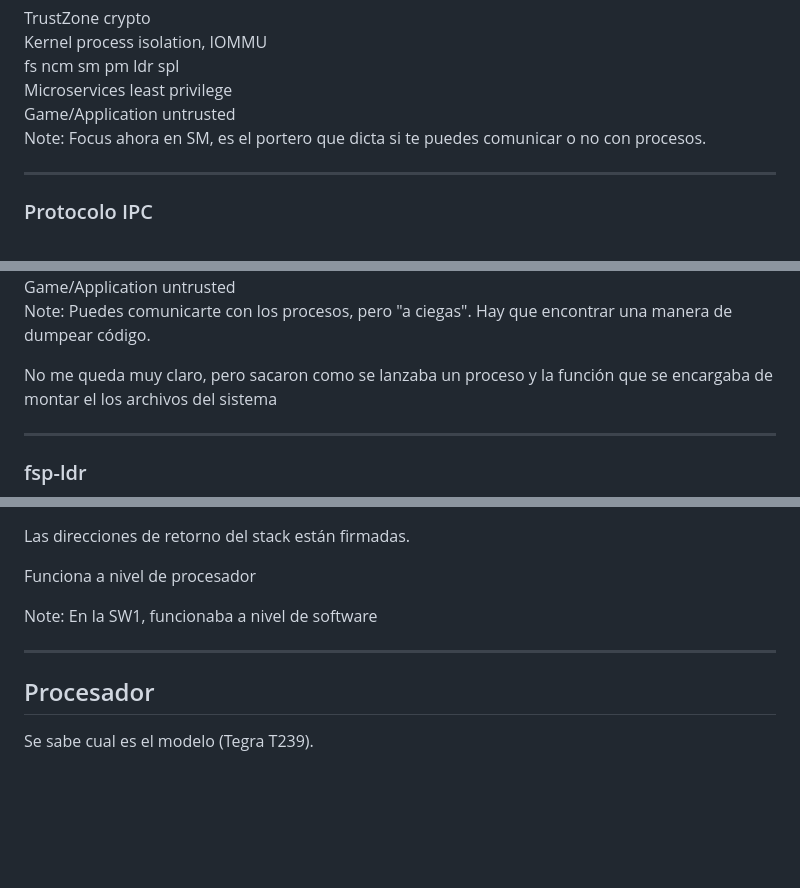
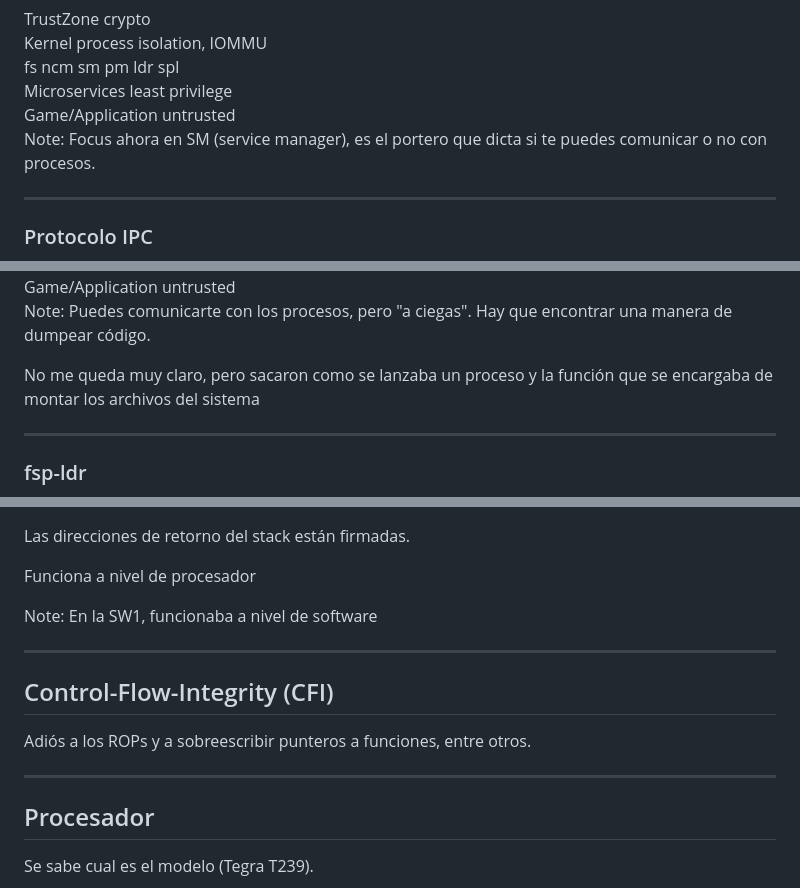
Before and after one commit to angelkmz/sw2-slides, a Markdown page: slides.md, 3 parts joined by grey strips. GitHub-like rendering; blank space fills up the shorter version.

```diff
--- a/slides.md
+++ b/slides.md
@@ -363,7 +363,7 @@ quedaos con esta idea de dumpear código.
 </div>
 
 Note:
-Focus ahora en SM, es el portero que dicta si te puedes comunicar o no con procesos.
+Focus ahora en SM (service manager), es el portero que dicta si te puedes comunicar o no con procesos.
 
 ---
 
@@ -437,11 +437,9 @@ Note:
 Puedes comunicarte con los procesos, pero "a ciegas".
 Hay que encontrar una manera de dumpear código.
 
-No me queda muy claro, pero sacaron como se lanzaba un proceso y la función que se encargaba de montar el los archivos del sistema
+No me queda muy claro, pero sacaron como se lanzaba un proceso y la función que se encargaba de montar los archivos del sistema
 
 ---
-
-
 
 ### fsp-ldr
 
@@ -763,6 +761,12 @@ En la SW1, funcionaba a nivel de software
 
 ---
 
+## Control-Flow-Integrity (CFI)
+
+Adiós a los ROPs y a sobreescribir punteros a funciones, entre otros.
+
+---
+
 ## Procesador
 
 Se sabe cual es el modelo (Tegra T239).
```
Also changed, not shown: enlaces.md (added, +13 -0 lines).
